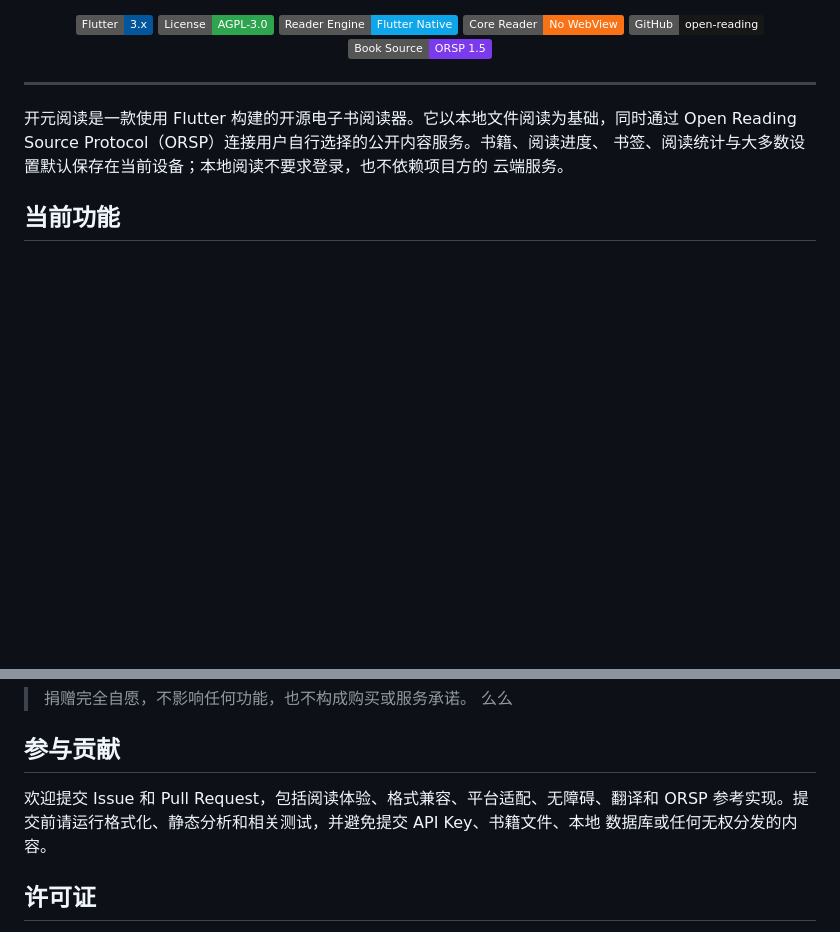
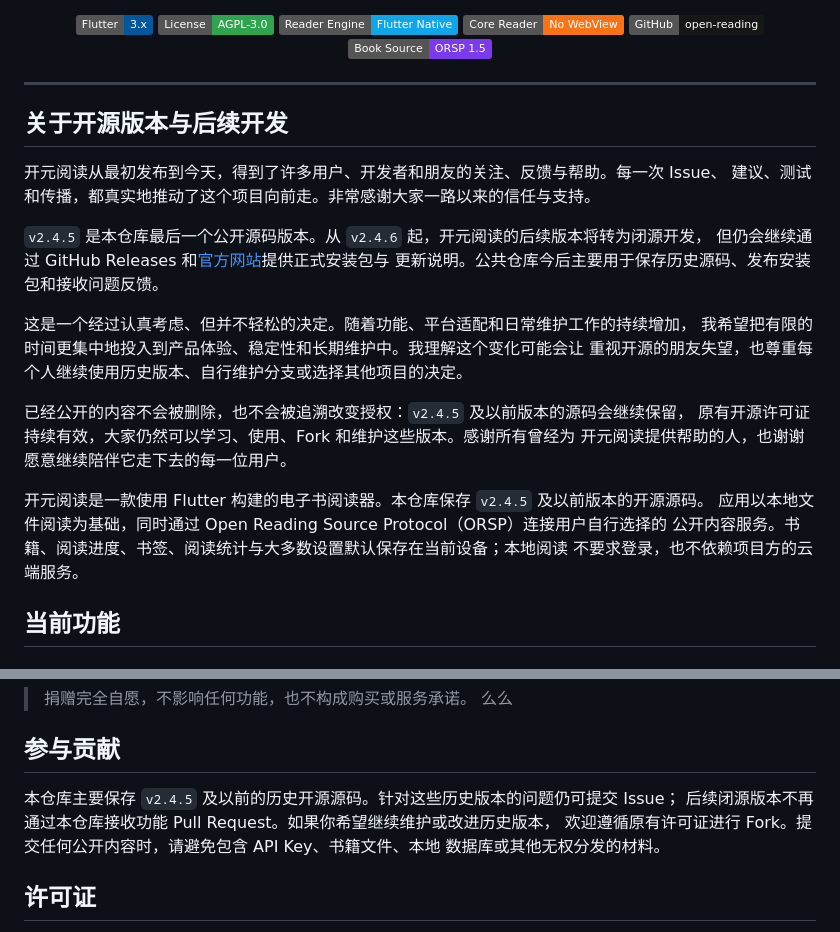
Before and after one commit to miloquinn/open-reading, a Markdown page: README.md, 2 parts joined by grey strips. Rendered like a GitHub page; badges without logos; blank space fills up the shorter version.

Commit message:
Explain why development continues privately after v2.4.5
The public repository now clearly preserves v2.4.5 as the final source-available release while setting honest expectations for future binary releases and community participation.

Constraint: Previously published source and licenses must remain available.

Confidence: high

Scope-risk: narrow

Directive: Do not remove or weaken the licensing rights of v2.4.5 and earlier.

Tested: Markdown diff and whitespace validation.

Not-tested: GitHub-rendered visual appearance.

```diff
--- a/README.md
+++ b/README.md
@@ -30,10 +30,27 @@
 
 ---
 
-开元阅读是一款使用 Flutter 构建的开源电子书阅读器。它以本地文件阅读为基础，同时通过
-Open Reading Source Protocol（ORSP）连接用户自行选择的公开内容服务。书籍、阅读进度、
-书签、阅读统计与大多数设置默认保存在当前设备；本地阅读不要求登录，也不依赖项目方的
-云端服务。
+## 关于开源版本与后续开发
+
+开元阅读从最初发布到今天，得到了许多用户、开发者和朋友的关注、反馈与帮助。每一次 Issue、
+建议、测试和传播，都真实地推动了这个项目向前走。非常感谢大家一路以来的信任与支持。
+
+`v2.4.5` 是本仓库最后一个公开源码版本。从 `v2.4.6` 起，开元阅读的后续版本将转为闭源开发，
+但仍会继续通过 GitHub Releases 和[官方网站](https://open.xxread.top/download)提供正式安装包与
+更新说明。公共仓库今后主要用于保存历史源码、发布安装包和接收问题反馈。
+
+这是一个经过认真考虑、但并不轻松的决定。随着功能、平台适配和日常维护工作的持续增加，
+我希望把有限的时间更集中地投入到产品体验、稳定性和长期维护中。我理解这个变化可能会让
+重视开源的朋友失望，也尊重每个人继续使用历史版本、自行维护分支或选择其他项目的决定。
+
+已经公开的内容不会被删除，也不会被追溯改变授权：`v2.4.5` 及以前版本的源码会继续保留，
+原有开源许可证持续有效，大家仍然可以学习、使用、Fork 和维护这些版本。感谢所有曾经为
+开元阅读提供帮助的人，也谢谢愿意继续陪伴它走下去的每一位用户。
+
+开元阅读是一款使用 Flutter 构建的电子书阅读器。本仓库保存 `v2.4.5` 及以前版本的开源源码。
+应用以本地文件阅读为基础，同时通过 Open Reading Source Protocol（ORSP）连接用户自行选择的
+公开内容服务。书籍、阅读进度、书签、阅读统计与大多数设置默认保存在当前设备；本地阅读
+不要求登录，也不依赖项目方的云端服务。
 
 ## 当前功能
 
@@ -220,9 +237,10 @@ tool/              # 本地开发、官网发布校验与示例服务工具
 
 ## 参与贡献
 
-欢迎提交 Issue 和 Pull Request，包括阅读体验、格式兼容、平台适配、无障碍、翻译和 ORSP
-参考实现。提交前请运行格式化、静态分析和相关测试，并避免提交 API Key、书籍文件、本地
-数据库或任何无权分发的内容。
+本仓库主要保存 `v2.4.5` 及以前的历史开源源码。针对这些历史版本的问题仍可提交 Issue；
+后续闭源版本不再通过本仓库接收功能 Pull Request。如果你希望继续维护或改进历史版本，
+欢迎遵循原有许可证进行 Fork。提交任何公开内容时，请避免包含 API Key、书籍文件、本地
+数据库或其他无权分发的材料。
 
 ## 许可证
 
```
